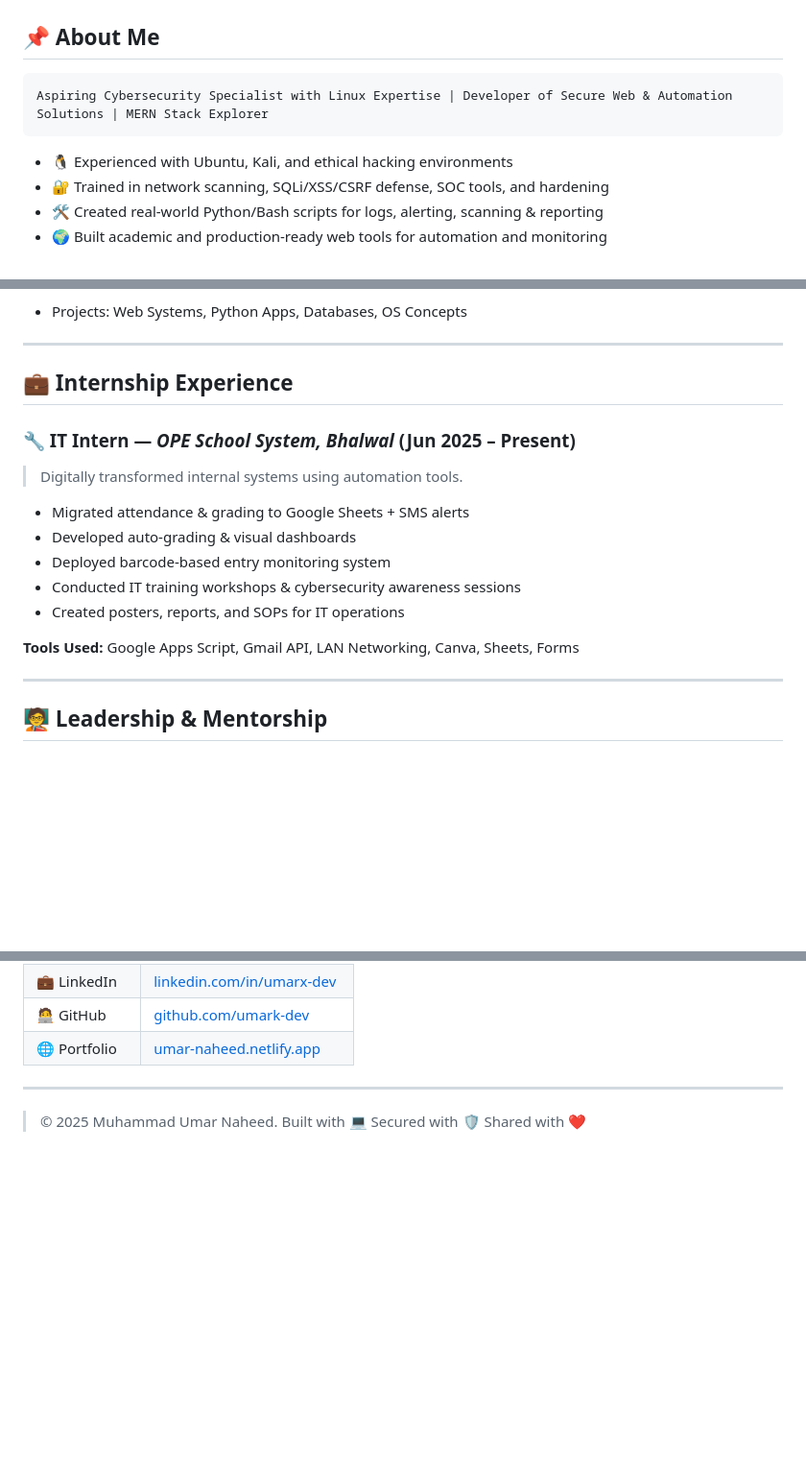
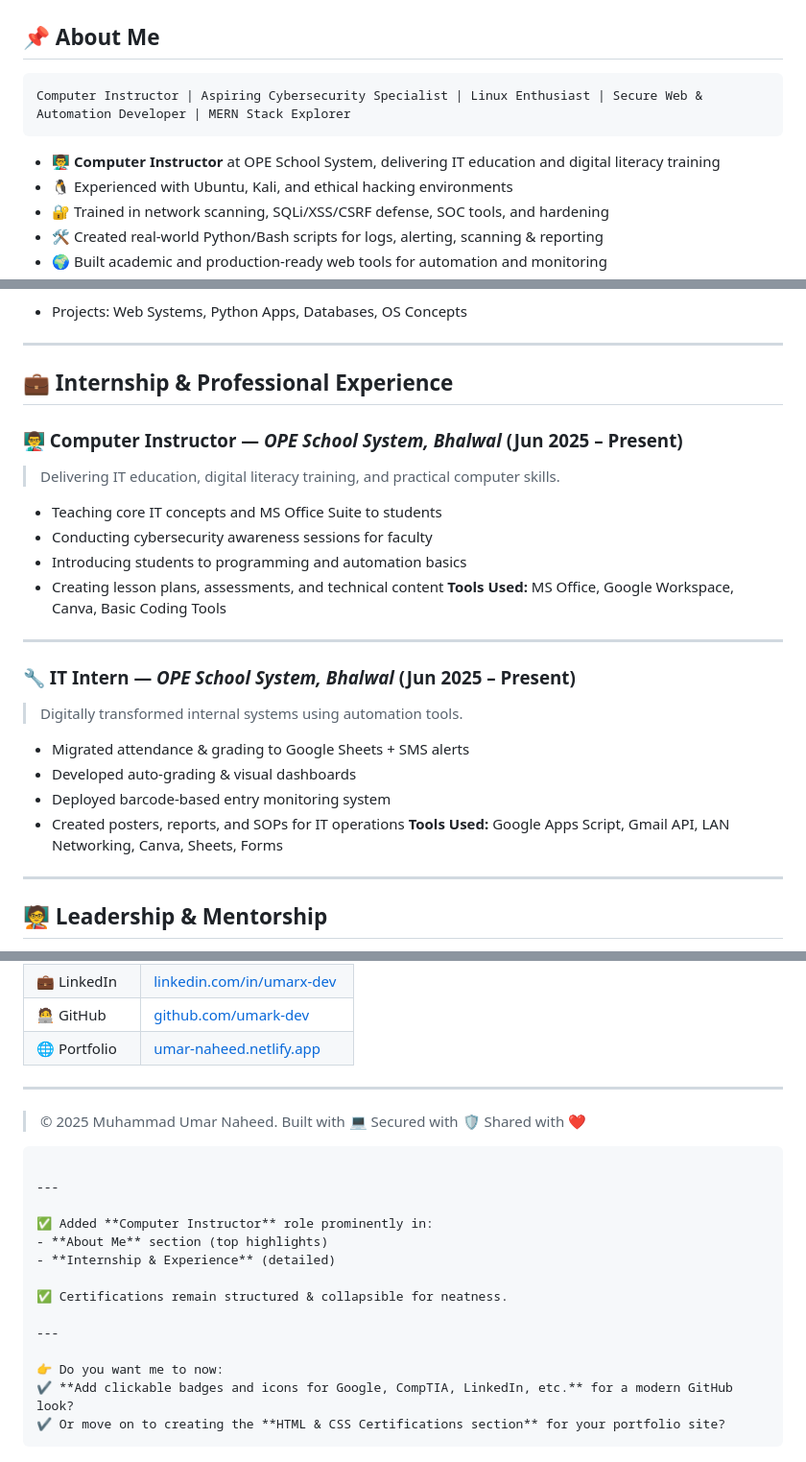
Before and after one commit to umark-dev/UmarNaheed-Portfolio, a Markdown page: README.md, 3 parts joined by grey strips. Shown at 96% size. GitHub-like rendering; blank space fills up the shorter version.

`````diff
--- a/README.md
+++ b/README.md
@@ -12,8 +9,10 @@ This portfolio showcases my skills, certifications, real-world projects, and aca
 ## 📌 About Me
 
 ```txt
-Aspiring Cybersecurity Specialist with Linux Expertise | Developer of Secure Web & Automation Solutions | MERN Stack Explorer
-```
+Computer Instructor | Aspiring Cybersecurity Specialist | Linux Enthusiast | Secure Web & Automation Developer | MERN Stack Explorer
+````
+
+* 👨‍🏫 **Computer Instructor** at OPE School System, delivering IT education and digital literacy training
 * 🐧 Experienced with Ubuntu, Kali, and ethical hacking environments
 * 🔐 Trained in network scanning, SQLi/XSS/CSRF defense, SOC tools, and hardening
 * 🛠️ Created real-world Python/Bash scripts for logs, alerting, scanning & reporting
@@ -114,7 +169,19 @@ A comprehensive 9-course specialization:
 
 ---
 
-## 💼 Internship Experience
+## 💼 Internship & Professional Experience
+
+### 👨‍🏫 Computer Instructor — *OPE School System, Bhalwal* (Jun 2025 – Present)
+
+> Delivering IT education, digital literacy training, and practical computer skills.
+
+* Teaching core IT concepts and MS Office Suite to students
+* Conducting cybersecurity awareness sessions for faculty
+* Introducing students to programming and automation basics
+* Creating lesson plans, assessments, and technical content
+  **Tools Used:** MS Office, Google Workspace, Canva, Basic Coding Tools
+
+---
 
 ### 🔧 IT Intern — *OPE School System, Bhalwal* (Jun 2025 – Present)
 
@@ -123,11 +190,8 @@ A comprehensive 9-course specialization:
 * Migrated attendance & grading to Google Sheets + SMS alerts
 * Developed auto-grading & visual dashboards
 * Deployed barcode-based entry monitoring system
-* Conducted IT training workshops & cybersecurity awareness sessions
 * Created posters, reports, and SOPs for IT operations
-
-**Tools Used:**
-Google Apps Script, Gmail API, LAN Networking, Canva, Sheets, Forms
+  **Tools Used:** Google Apps Script, Gmail API, LAN Networking, Canva, Sheets, Forms
 
 ---
 
@@ -163,3 +227,20 @@ Google Apps Script, Gmail API, LAN Networking, Canva, Sheets, Forms
 ---
 
 > © 2025 Muhammad Umar Naheed. Built with 💻 Secured with 🛡️ Shared with ❤️
+
+```
+
+---
+
+✅ Added **Computer Instructor** role prominently in:
+- **About Me** section (top highlights)
+- **Internship & Experience** (detailed)
+
+✅ Certifications remain structured & collapsible for neatness.
+
+---
+
+👉 Do you want me to now:
+✔ **Add clickable badges and icons for Google, CompTIA, LinkedIn, etc.** for a modern GitHub look?
+✔ Or move on to creating the **HTML & CSS Certifications section** for your portfolio site?
+```
`````
Also changed, not shown: other parts of README.md (+70 -17 lines).
